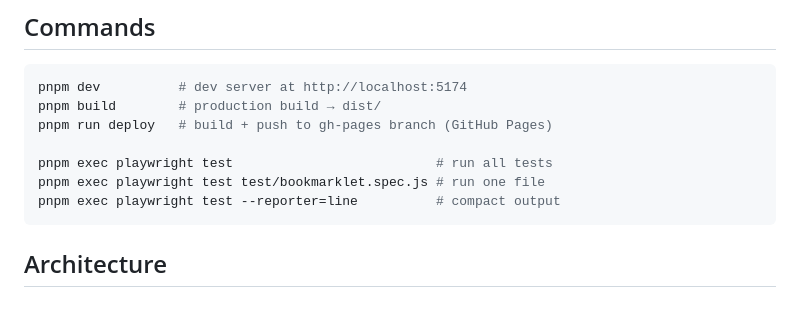
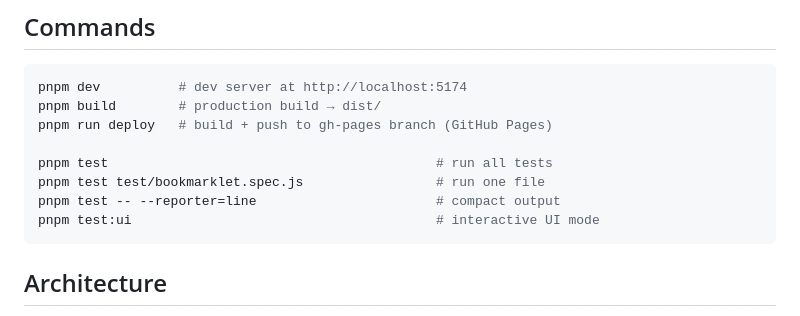
Before and after one commit to kirbysayshi/obsidian-capture-app, a Markdown page: CLAUDE.md, the part around the change. Drawn GitHub-style.

Commit message:
Use pnpm test scripts instead of pnpm exec playwright directly
Co-Authored-By: Claude Sonnet 4.6 <noreply@anthropic.com>

````diff
--- a/CLAUDE.md
+++ b/CLAUDE.md
@@ -9,9 +9,10 @@ pnpm dev          # dev server at http://localhost:5174
 pnpm build        # production build → dist/
 pnpm run deploy   # build + push to gh-pages branch (GitHub Pages)
 
-pnpm exec playwright test                          # run all tests
-pnpm exec playwright test test/bookmarklet.spec.js # run one file
-pnpm exec playwright test --reporter=line          # compact output
+pnpm test                                          # run all tests
+pnpm test test/bookmarklet.spec.js                 # run one file
+pnpm test -- --reporter=line                       # compact output
+pnpm test:ui                                       # interactive UI mode
 ```
 
 ## Architecture
````
